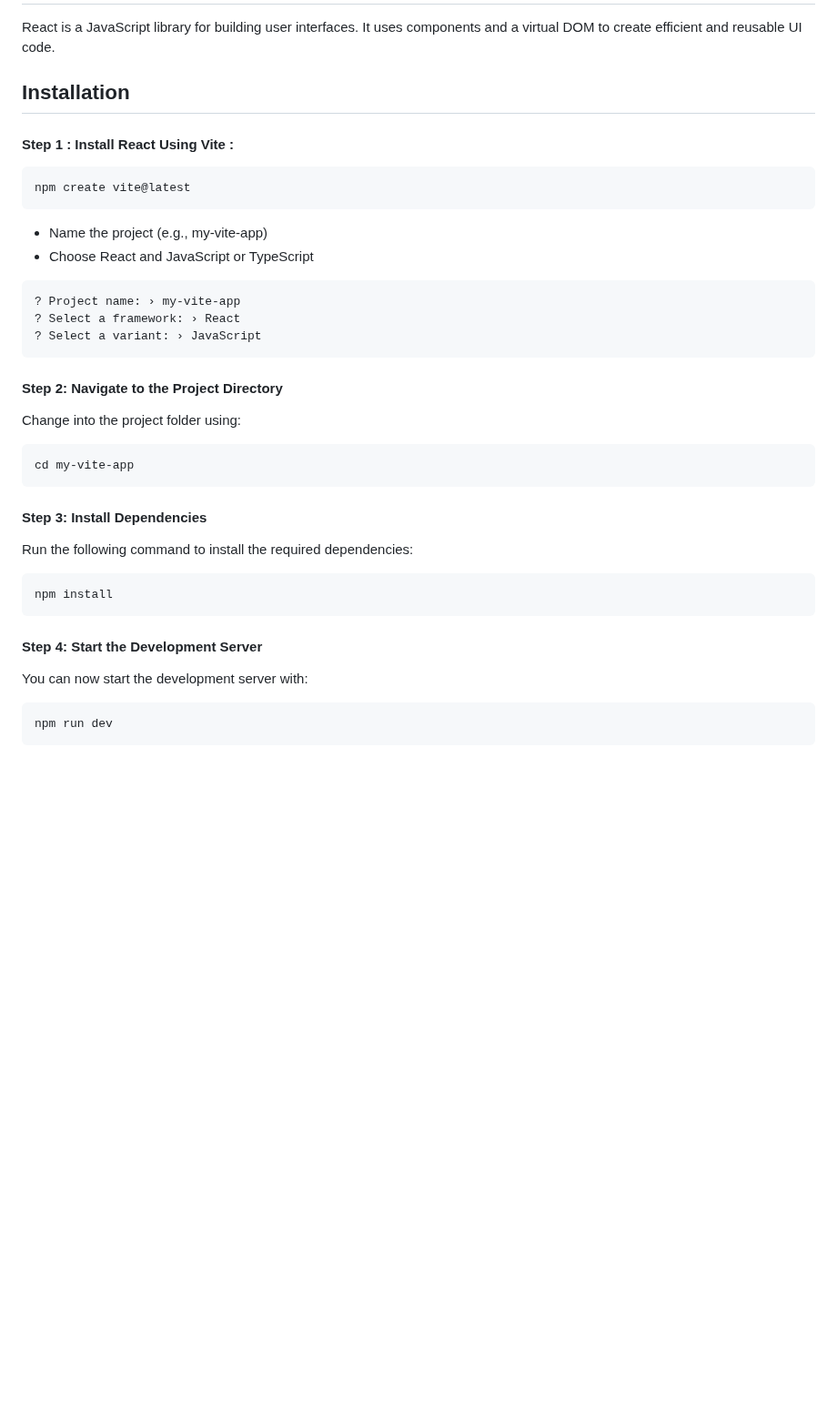
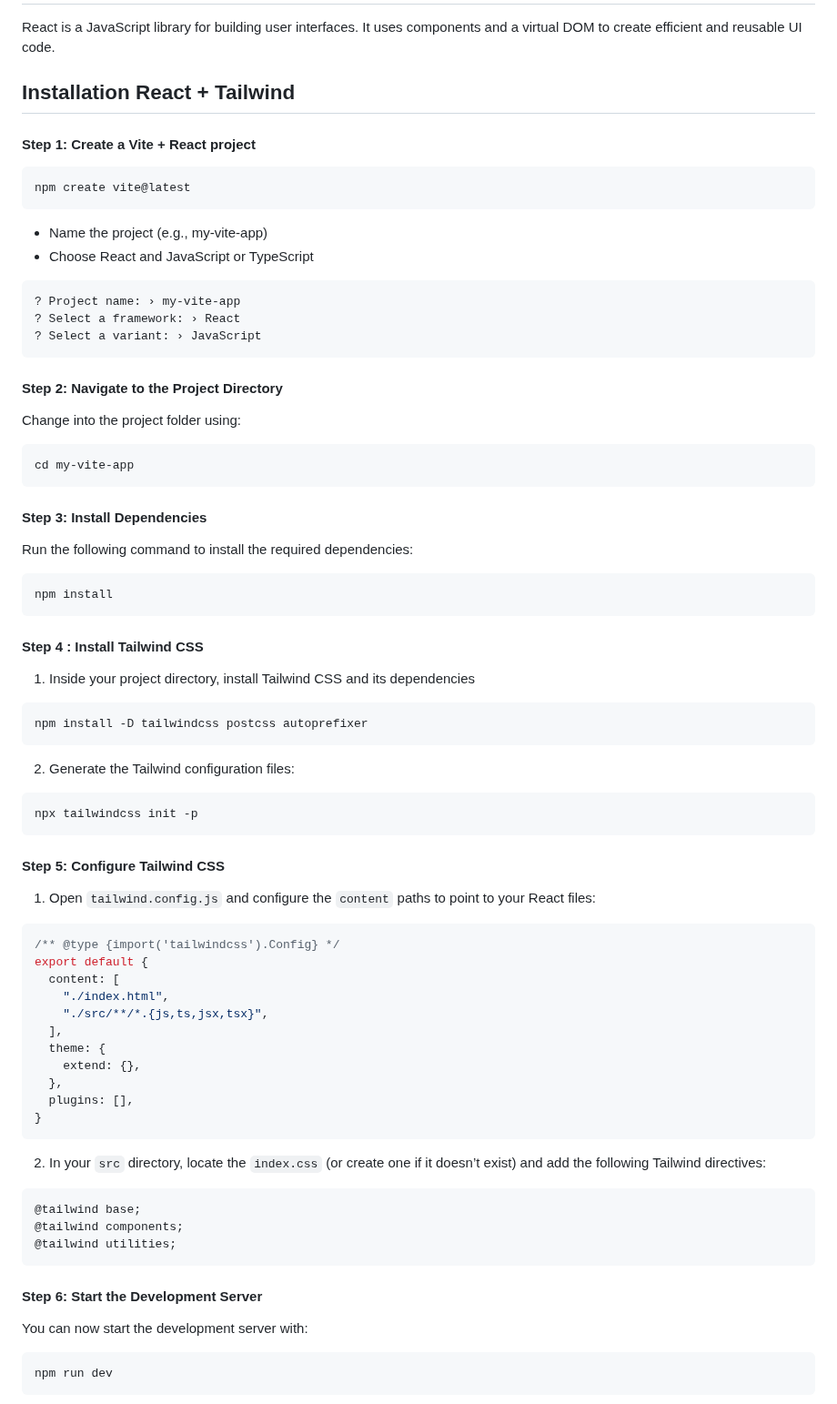
Before and after one commit to mdrijoanmaruf/web_dev, a Markdown page: Concept/C_5_React.md, the part around the change. Shown at 91% size. Drawn GitHub-style; blank space fills up the shorter version.

````diff
--- a/Concept/C_5_React.md
+++ b/Concept/C_5_React.md
@@ -1,10 +1,11 @@
 # React JS
 React is a JavaScript library for building user interfaces. It uses components and a virtual DOM to create efficient and reusable UI code.
 
-## Installation
-#### Step 1 : Install React Using Vite :
-
-    npm create vite@latest
+## Installation React + Tailwind
+#### Step 1: Create a Vite + React project
+```
+npm create vite@latest
+```
 
 * Name the project (e.g., my-vite-app)
 * Choose React and JavaScript or TypeScript
@@ -17,18 +18,57 @@ React is a JavaScript library for building user interfaces. It uses components a
 
 #### Step 2: Navigate to the Project Directory
 Change into the project folder using:
-
-    cd my-vite-app
+```
+cd my-vite-app
+```
 
 
 #### Step 3: Install Dependencies
 Run the following command to install the required dependencies:
-
-    npm install
-
-
-
-#### Step 4: Start the Development Server
+```
+npm install
+```
+
+
+#### Step 4 : Install Tailwind CSS
+1. Inside your project directory, install Tailwind CSS and its dependencies
+
+```
+npm install -D tailwindcss postcss autoprefixer
+```
+2. Generate the Tailwind configuration files:
+```
+npx tailwindcss init -p
+```
+
+
+#### Step 5: Configure Tailwind CSS
+1. Open `tailwind.config.js` and configure the `content` paths to point to your React files:
+```js
+/** @type {import('tailwindcss').Config} */
+export default {
+  content: [
+    "./index.html",
+    "./src/**/*.{js,ts,jsx,tsx}",
+  ],
+  theme: {
+    extend: {},
+  },
+  plugins: [],
+}
+```
+
+2. In your `src` directory, locate the `index.css` (or create one if it doesn’t exist) and add the following Tailwind directives:
+```css
+@tailwind base;
+@tailwind components;
+@tailwind utilities;
+```
+
+
+
+
+#### Step 6: Start the Development Server
 You can now start the development server with:
 
     npm run dev
````
